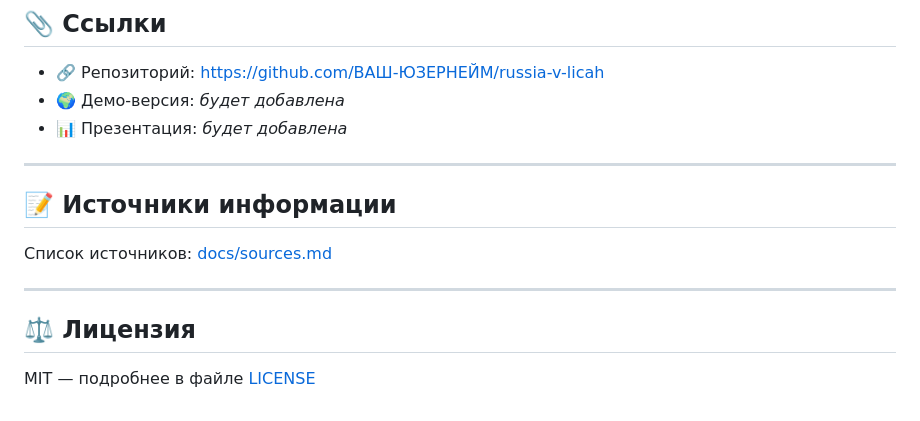
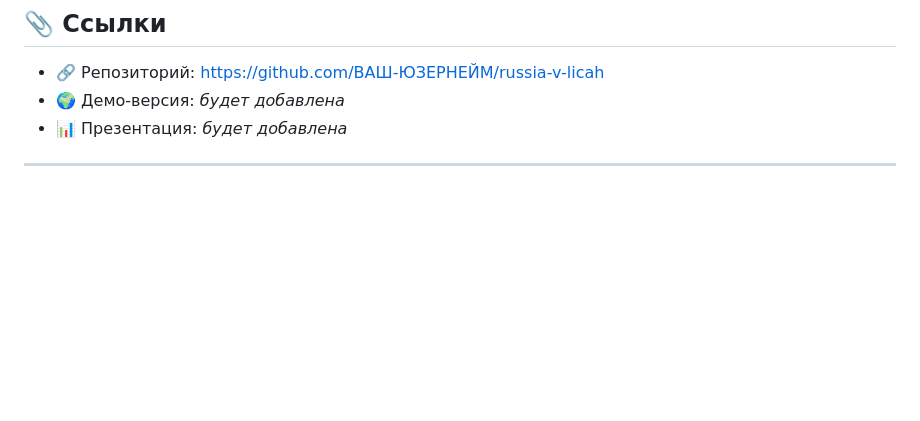
Before and after one commit to Hellondd/RF_V_LICAH, a Markdown page: README.md, the part around the change. Drawn GitHub-style; blank space fills up the shorter version.

```diff
--- a/README.md
+++ b/README.md
@@ -167,13 +167,3 @@ pytest
 - 📊 Презентация: _будет добавлена_
 
 ---
-
-## 📝 Источники информации
-
-Список источников: [docs/sources.md](docs/sources.md)
-
----
-
-## ⚖️ Лицензия
-
-MIT — подробнее в файле [LICENSE](LICENSE)
```
